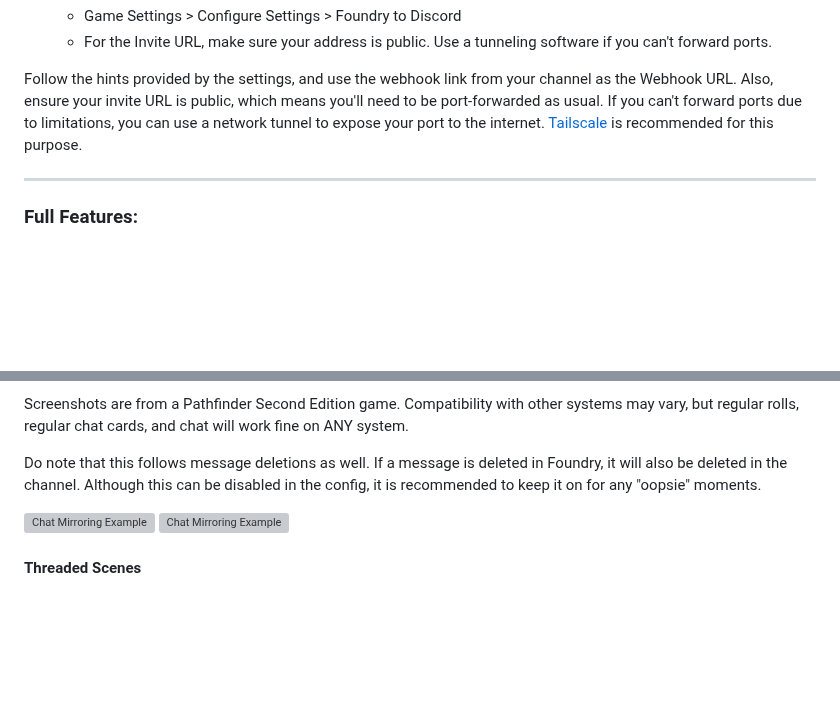
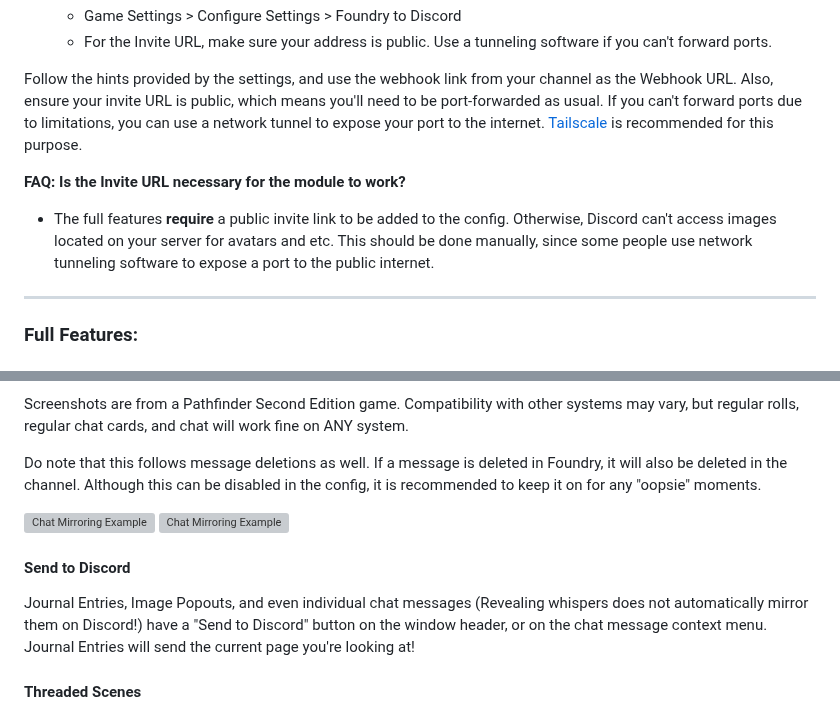
Before and after one commit to therealguy90/foundrytodiscord, a Markdown page: README.md, 2 parts joined by grey strips. GitHub-like rendering; blank space fills up the shorter version; grey boxes are pictures that could not be loaded.

```diff
--- a/README.md
+++ b/README.md
@@ -54,6 +54,9 @@ While it will work with other systems, the extent of compatibility may vary. Reg
 
 Follow the hints provided by the settings, and use the webhook link from your channel as the Webhook URL. Also, ensure your invite URL is public, which means you'll need to be port-forwarded as usual. If you can't forward ports due to limitations, you can use a network tunnel to expose your port to the internet. [Tailscale](https://www.reddit.com/r/FoundryVTT/comments/15lt40x/easy_public_foundry_vtt_hosting_using_tailscale) is recommended for this purpose.
 
+**FAQ: Is the Invite URL necessary for the module to work?**
+- The full features **require** a public invite link to be added to the config. Otherwise, Discord can't access images located on your server for avatars and etc. This should be done manually, since some people use network tunneling software to expose a port to the public internet.
+
 ---
 
 ### Full Features:
@@ -68,6 +71,10 @@ Do note that this follows message deletions as well. If a message is deleted in
 
 ![Chat Mirroring Example](https://github.com/therealguy90/foundrytodiscord/assets/100253440/b7eb9ebd-e64d-4f1e-9ffc-5fd85f025a99)
 ![Chat Mirroring Example](https://github.com/therealguy90/foundrytodiscord/assets/100253440/caaa5350-fdf2-4aeb-a697-41f59551b506)
+
+#### Send to Discord
+
+Journal Entries, Image Popouts, and even individual chat messages (Revealing whispers does not automatically mirror them on Discord!) have a "Send to Discord" button on the window header, or on the chat message context menu. Journal Entries will send the current page you're looking at!
 
 #### Threaded Scenes
 
```
